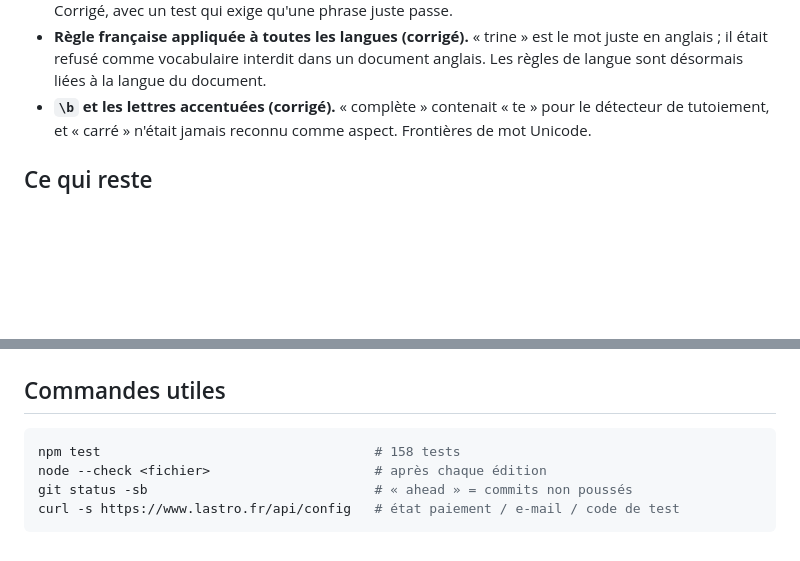
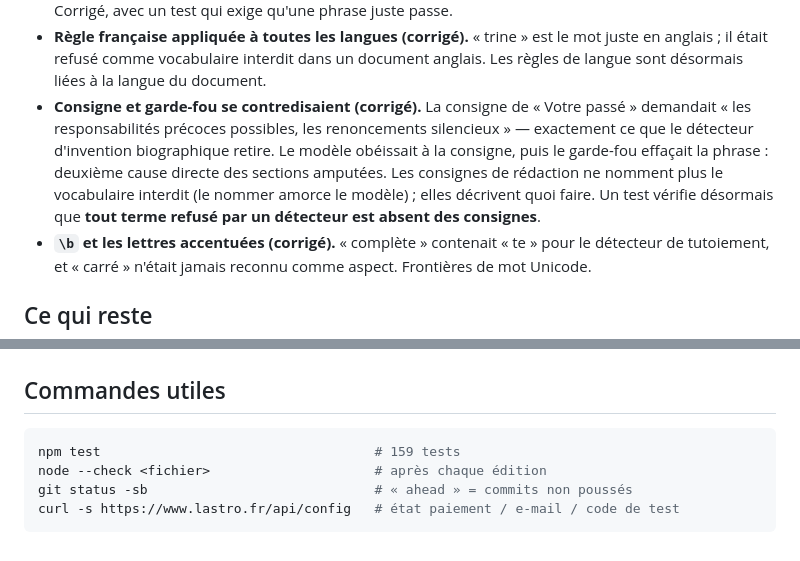
Before and after one commit to bsamemoucho-dev/astrolab, a Markdown page: docs/ETAT-ET-SUITE.md, 2 parts joined by grey strips. GitHub-like rendering; blank space fills up the shorter version.

Commit message:
Brief : deuxieme cause des sections amputees (consigne du passe en contradiction avec le detecteur) et compte de tests a jour

````diff
--- a/docs/ETAT-ET-SUITE.md
+++ b/docs/ETAT-ET-SUITE.md
@@ -98,6 +98,14 @@ détecteur.
   mot juste en anglais ; il était refusé comme vocabulaire interdit dans un
   document anglais. Les règles de langue sont désormais liées à la langue du
   document.
+- **Consigne et garde-fou se contredisaient (corrigé).** La consigne de
+  « Votre passé » demandait « les responsabilités précoces possibles, les
+  renoncements silencieux » — exactement ce que le détecteur d'invention
+  biographique retire. Le modèle obéissait à la consigne, puis le garde-fou
+  effaçait la phrase : deuxième cause directe des sections amputées. Les
+  consignes de rédaction ne nomment plus le vocabulaire interdit (le nommer
+  amorce le modèle) ; elles décrivent quoi faire. Un test vérifie désormais que
+  **tout terme refusé par un détecteur est absent des consignes**.
 - **`\b` et les lettres accentuées (corrigé).** « complète » contenait « te »
   pour le détecteur de tutoiement, et « carré » n'était jamais reconnu comme
   aspect. Frontières de mot Unicode.
@@ -174,7 +182,7 @@ détecteur.
 ## Commandes utiles
 
 ```bash
-npm test                                   # 158 tests
+npm test                                   # 159 tests
 node --check <fichier>                     # après chaque édition
 git status -sb                             # « ahead » = commits non poussés
 curl -s https://www.lastro.fr/api/config   # état paiement / e-mail / code de test
````
